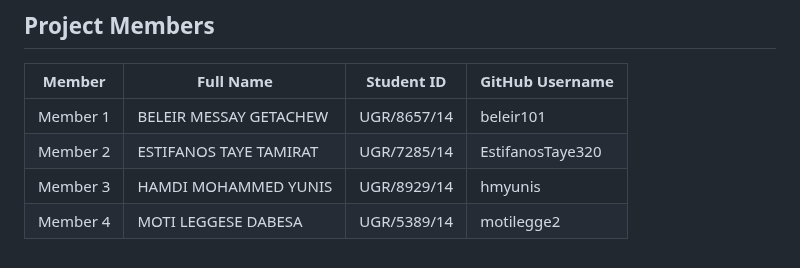
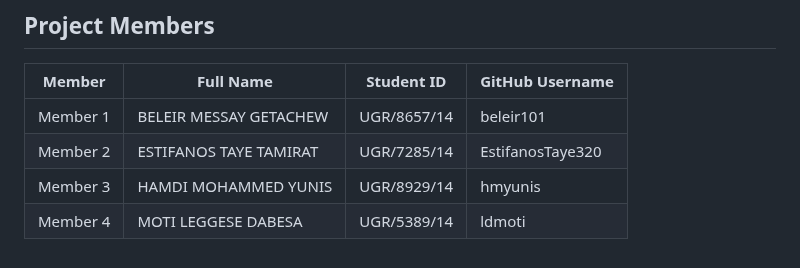
Before and after one commit to hmyunis/flutter-2024-proj-riverpod, a Markdown page: README.md, the part around the change. Rendered like a GitHub page.

```diff
--- a/README.md
+++ b/README.md
@@ -35,4 +35,4 @@ In essence, Video Game Catalogue offers a streamlined experience for users to ma
 | Member 1   | BELEIR MESSAY GETACHEW | UGR/8657/14    | beleir101           |
 | Member 2   | ESTIFANOS TAYE TAMIRAT | UGR/7285/14    | EstifanosTaye320    |
 | Member 3   | HAMDI MOHAMMED YUNIS   | UGR/8929/14    | hmyunis             |
-| Member 4   | MOTI LEGGESE DABESA    | UGR/5389/14    | motilegge2          |
+| Member 4   | MOTI LEGGESE DABESA    | UGR/5389/14    | ldmoti              |
```
